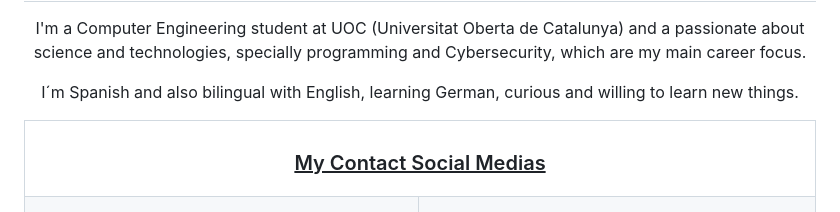
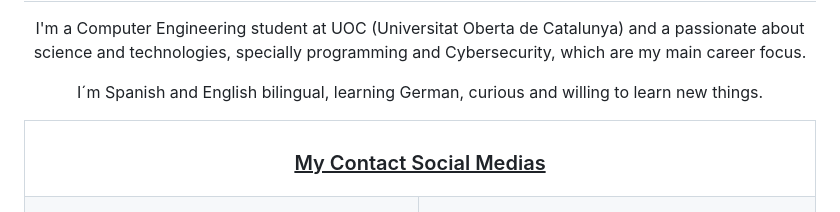
Before and after one commit to fransirvent1994/fransirvent1994.github.io, a Markdown page: README.md, the part around the change. Rendered like a GitHub page.

```diff
--- a/README.md
+++ b/README.md
@@ -6,7 +6,7 @@
         I'm a Computer Engineering student at UOC (Universitat Oberta de Catalunya) and a passionate about science and technologies, specially programming and Cybersecurity, which are my main career focus.
     </p>
     <p>
-        I´m Spanish and also bilingual with English, learning German, curious and willing to learn new things.
+        I´m Spanish and English bilingual, learning German, curious and willing to learn new things.
     </p>
 
 <!-- Contact Links -->
```
